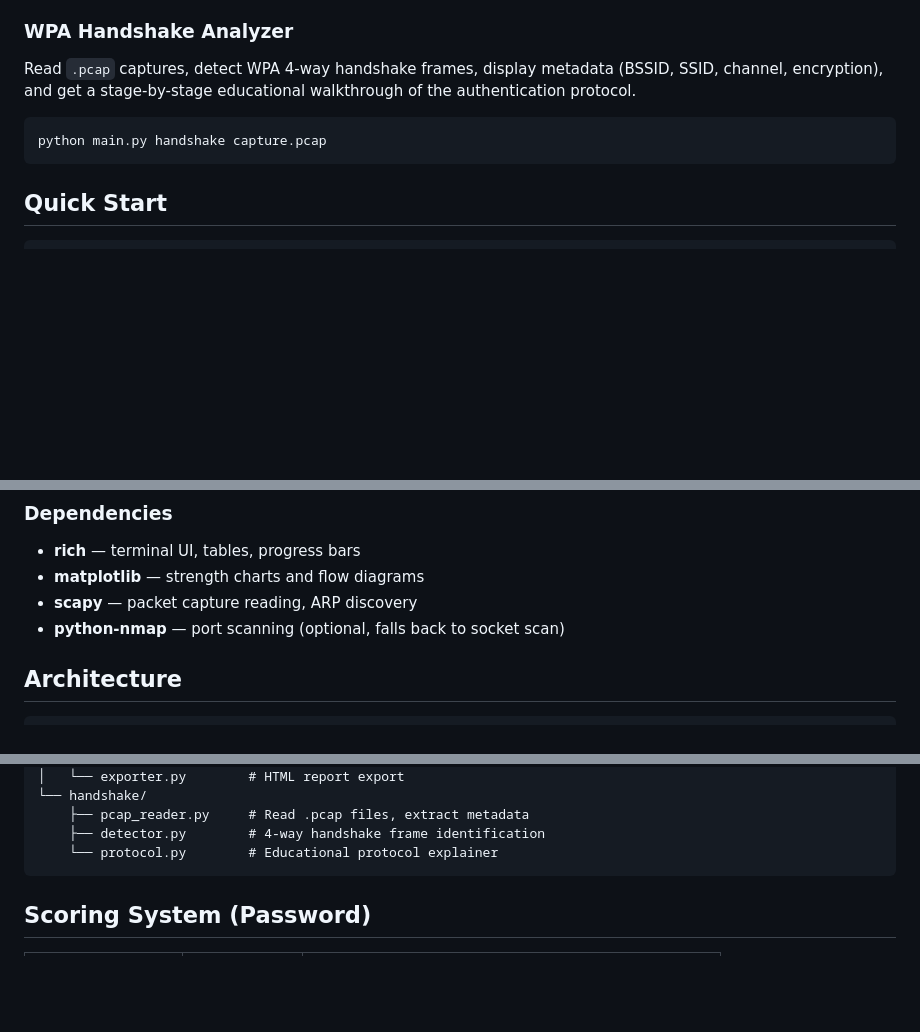
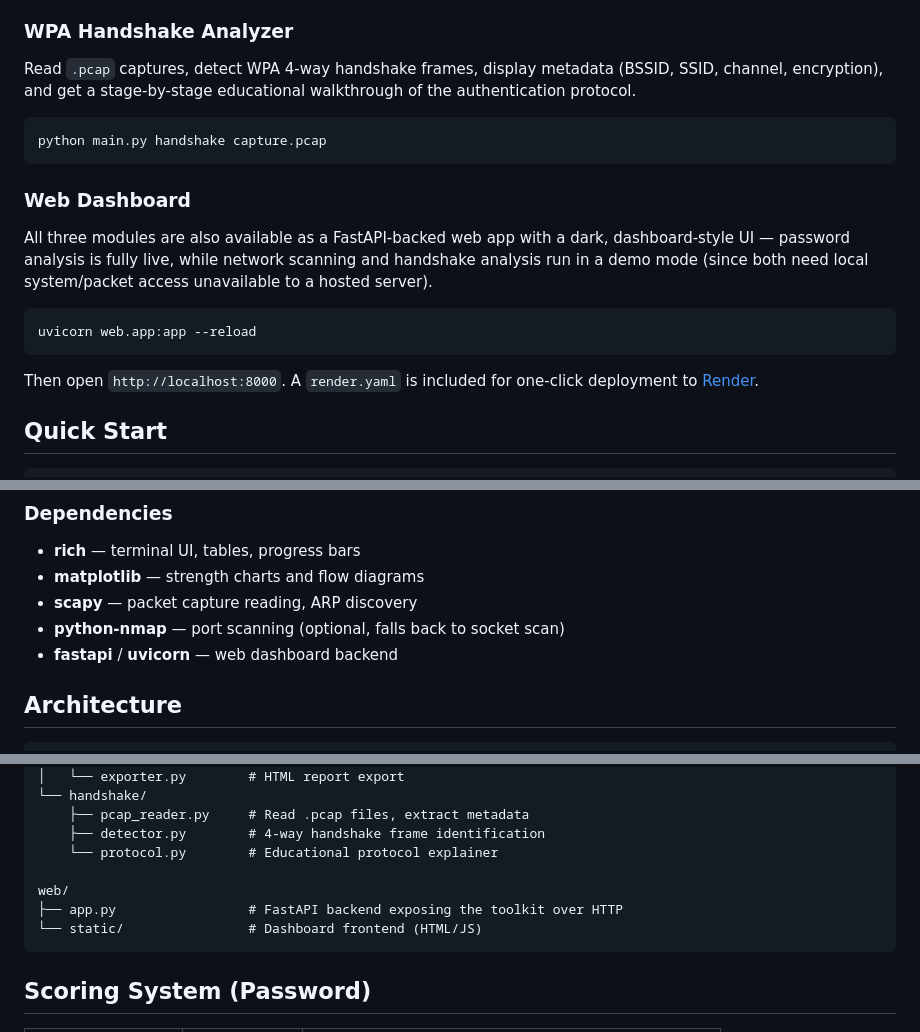
Before and after one commit to dhananjaysahay/Password-Strength-Auditor, a Markdown page: README.md, 3 parts joined by grey strips. Drawn GitHub-style; blank space fills up the shorter version.

Commit message:
docs: document the web dashboard in the README

````diff
--- a/README.md
+++ b/README.md
@@ -31,6 +31,15 @@ Read `.pcap` captures, detect WPA 4-way handshake frames, display metadata (BSSI
 python main.py handshake capture.pcap
 ```
 
+### Web Dashboard
+All three modules are also available as a FastAPI-backed web app with a dark, dashboard-style UI — password analysis is fully live, while network scanning and handshake analysis run in a demo mode (since both need local system/packet access unavailable to a hosted server).
+
+```bash
+uvicorn web.app:app --reload
+```
+
+Then open `http://localhost:8000`. A `render.yaml` is included for one-click deployment to [Render](https://render.com).
+
 ## Quick Start
 
 ```bash
@@ -45,6 +54,7 @@ python main.py
 - **matplotlib** — strength charts and flow diagrams
 - **scapy** — packet capture reading, ARP discovery
 - **python-nmap** — port scanning (optional, falls back to socket scan)
+- **fastapi** / **uvicorn** — web dashboard backend
 
 ## Architecture
 
@@ -66,6 +76,10 @@ toolkit/
     ├── pcap_reader.py     # Read .pcap files, extract metadata
     ├── detector.py        # 4-way handshake frame identification
     └── protocol.py        # Educational protocol explainer
+
+web/
+├── app.py                 # FastAPI backend exposing the toolkit over HTTP
+└── static/                # Dashboard frontend (HTML/JS)
 ```
 
 ## Scoring System (Password)
````
